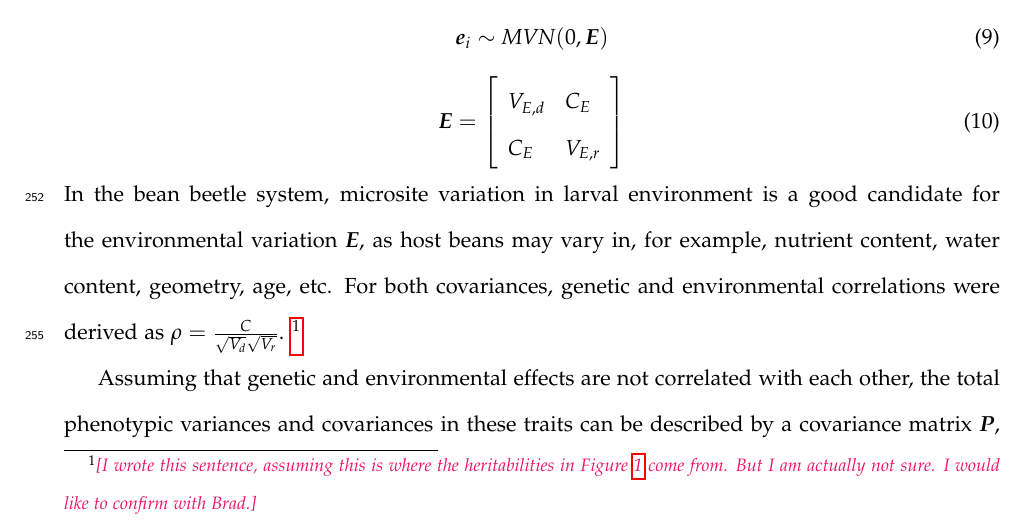
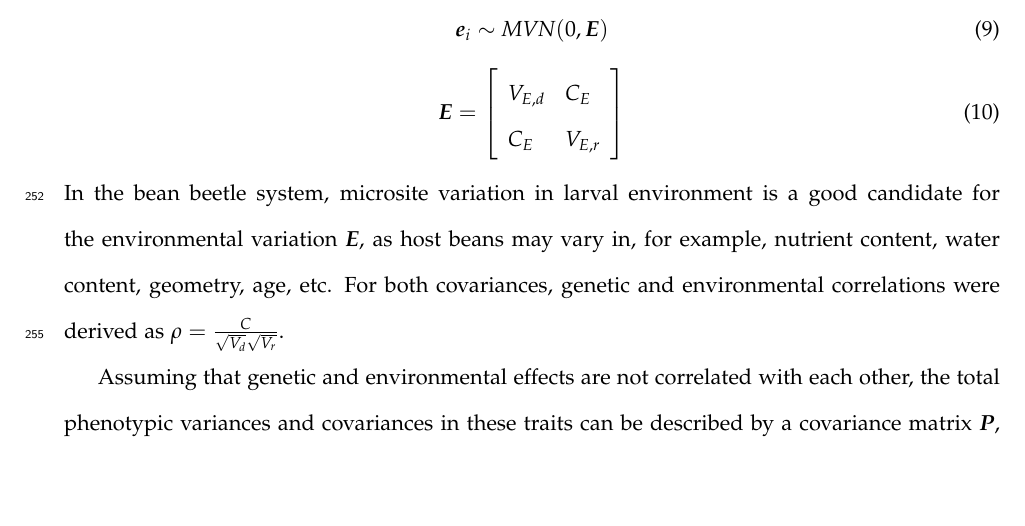
Before and after one commit to texmiller/correlatedtraits, a LaTeX document (Ochocki_correlated_traits/Ochocki_Saltz_Miller_AmNat_MS.tex): part of page 12 of 33, cut so that both start at the same text, the shorter picture padded with empty space. Compiled offline with pdfLaTeX.

Commit message:
Resolved footnote about calculation of correlation.

```diff
--- a/Ochocki_correlated_traits/Ochocki_Saltz_Miller_AmNat_MS.tex
+++ b/Ochocki_correlated_traits/Ochocki_Saltz_Miller_AmNat_MS.tex
@@ -321,9 +321,6 @@ The environmental deviates -- individual-to-individual variation that is not exp
 %
 In the bean beetle system, microsite variation in larval environment is a good candidate for the environmental variation $\bm{E}$, as host beans may vary in, for example, nutrient content, water content, geometry, age, etc.
 For both covariances, genetic and environmental correlations were derived as $\rho = \frac{C}{\sqrt{V_{d}}\sqrt{V_{r}}}$.
-\footnote{\tom{I wrote this sentence, assuming this is where the heritabilities in Figure \ref{corr:posteriors} come from.
-But I am actually not sure.
-I would like to confirm with Brad.}}
 
 Assuming that genetic and environmental effects are not correlated with each other, the total phenotypic variances and covariances in these traits can be described by a covariance matrix $\bm{P}$, which is simply $\bm{P} = \bm{G} + \bm{E}$.
 Calculating $\bm{P}$ enables us to calculate the narrow-sense heritability of each trait, which reflects the proportion of variance in the phenotype (on the latent scale) attributable to additive genetic factors.
```
